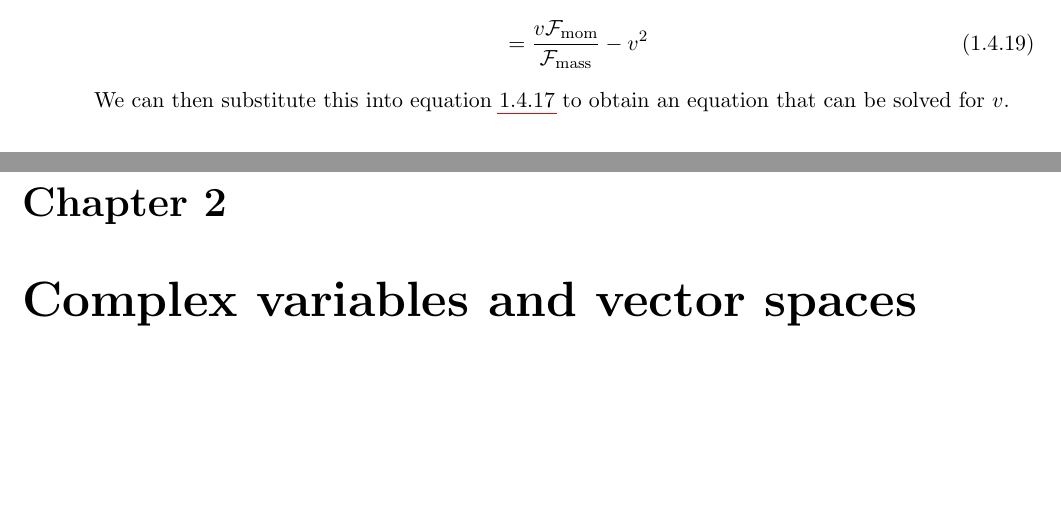
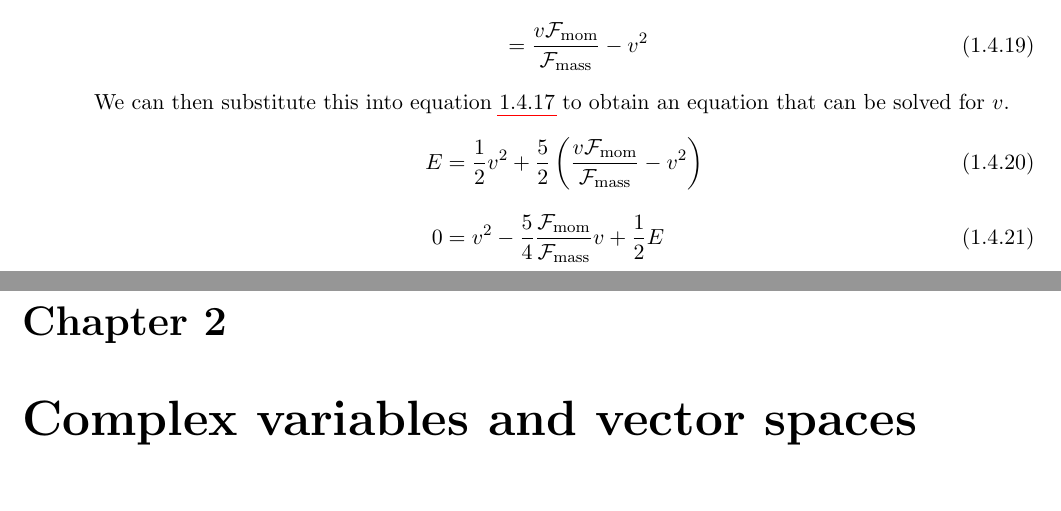
Before and after one commit to hirseyii/phys-doc, a LaTeX thesis (volume 2/volume-2.tex, which reads volume 2/astro-processes/astrophysical-processes.tex): two parts of pages 16 and 17 of 27, joined at a grey line, cut so that both start at the same text, the shorter picture padded with empty space. Compiled offline with pdfLaTeX.

Commit message:
jump conditions cont.

```diff
--- a/volume 2/astro-processes/astrophysical-processes.tex
+++ b/volume 2/astro-processes/astrophysical-processes.tex
@@ -630,3 +630,9 @@ Here we take the adiabatic index \(\gamma = \frac{5}{3}\) which is valid for a m
 \end{align}
 %
 We can then substitute this into equation \ref{eq:AP:shock_energy_conserved} to obtain an equation that can be solved for \(v\).
+%
+\begin{align}
+	E &= \frac{1}{2} v^2 + \frac{5}{2} \left(\frac{v \mathcal{F}_\text{mom}}{\mathcal{F}_\text{mass}} - v^2\right)
+	\linedrop
+	0 &= v^2 - \frac{5}{4} \frac{\mathcal{F}_\text{mom}}{\mathcal{F}_\text{mass}} v + \frac{1}{2} E
+\end{align}
```
